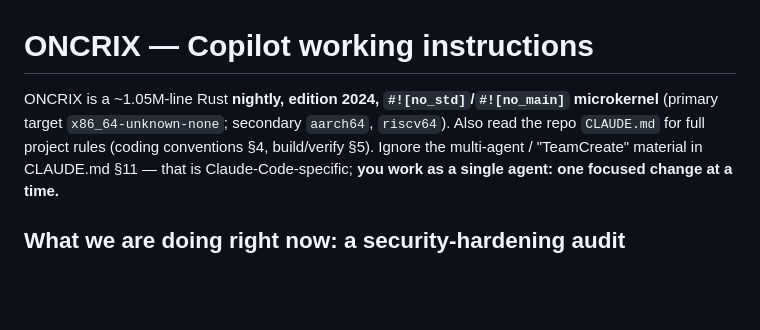
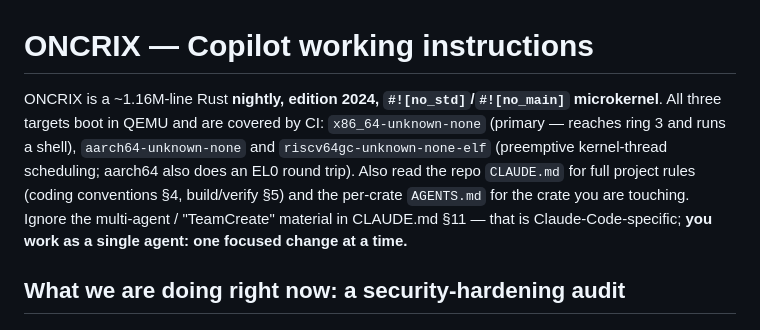
Before and after one commit to kernalix7/oncrix, a Markdown page: .github/copilot-instructions.md, the part around one of its changes. GitHub-like rendering; blank space fills up the shorter version.

```diff
--- a/.github/copilot-instructions.md
+++ b/.github/copilot-instructions.md
@@ -1,9 +1,12 @@
 # ONCRIX — Copilot working instructions
 
-ONCRIX is a ~1.05M-line Rust **nightly, edition 2024, `#![no_std]`/`#![no_main]`
-microkernel** (primary target `x86_64-unknown-none`; secondary `aarch64`,
-`riscv64`). Also read the repo `CLAUDE.md` for full project rules (coding
-conventions §4, build/verify §5). Ignore the multi-agent / "TeamCreate"
+ONCRIX is a ~1.16M-line Rust **nightly, edition 2024, `#![no_std]`/`#![no_main]`
+microkernel**. All three targets boot in QEMU and are covered by CI:
+`x86_64-unknown-none` (primary — reaches ring 3 and runs a shell),
+`aarch64-unknown-none` and `riscv64gc-unknown-none-elf` (preemptive kernel-thread
+scheduling; aarch64 also does an EL0 round trip). Also read the repo `CLAUDE.md`
+for full project rules (coding conventions §4, build/verify §5) and the per-crate
+`AGENTS.md` for the crate you are touching. Ignore the multi-agent / "TeamCreate"
 material in CLAUDE.md §11 — that is Claude-Code-specific; **you work as a single
 agent: one focused change at a time.**
 
```
Also changed, not shown: other parts of .github/copilot-instructions.md (+52 -36 lines).
